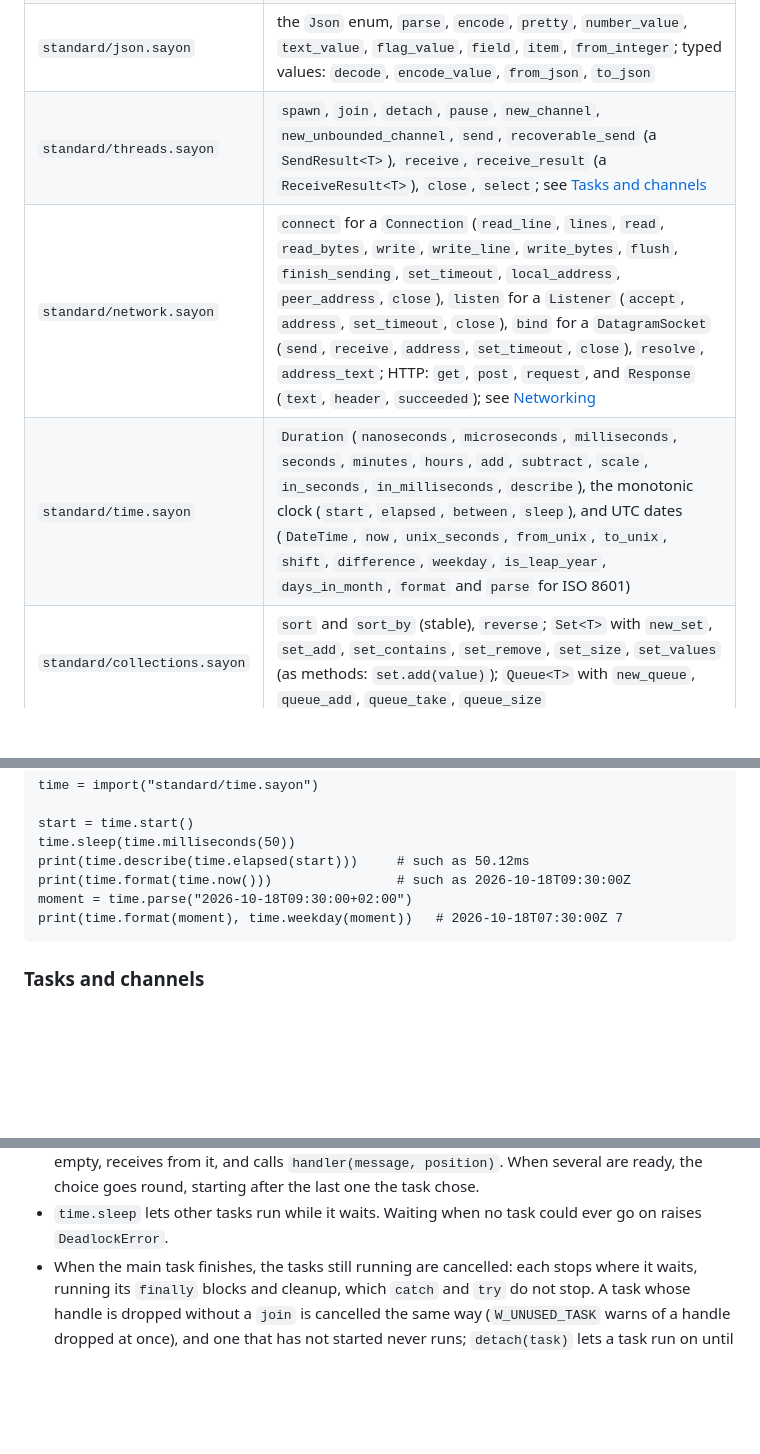
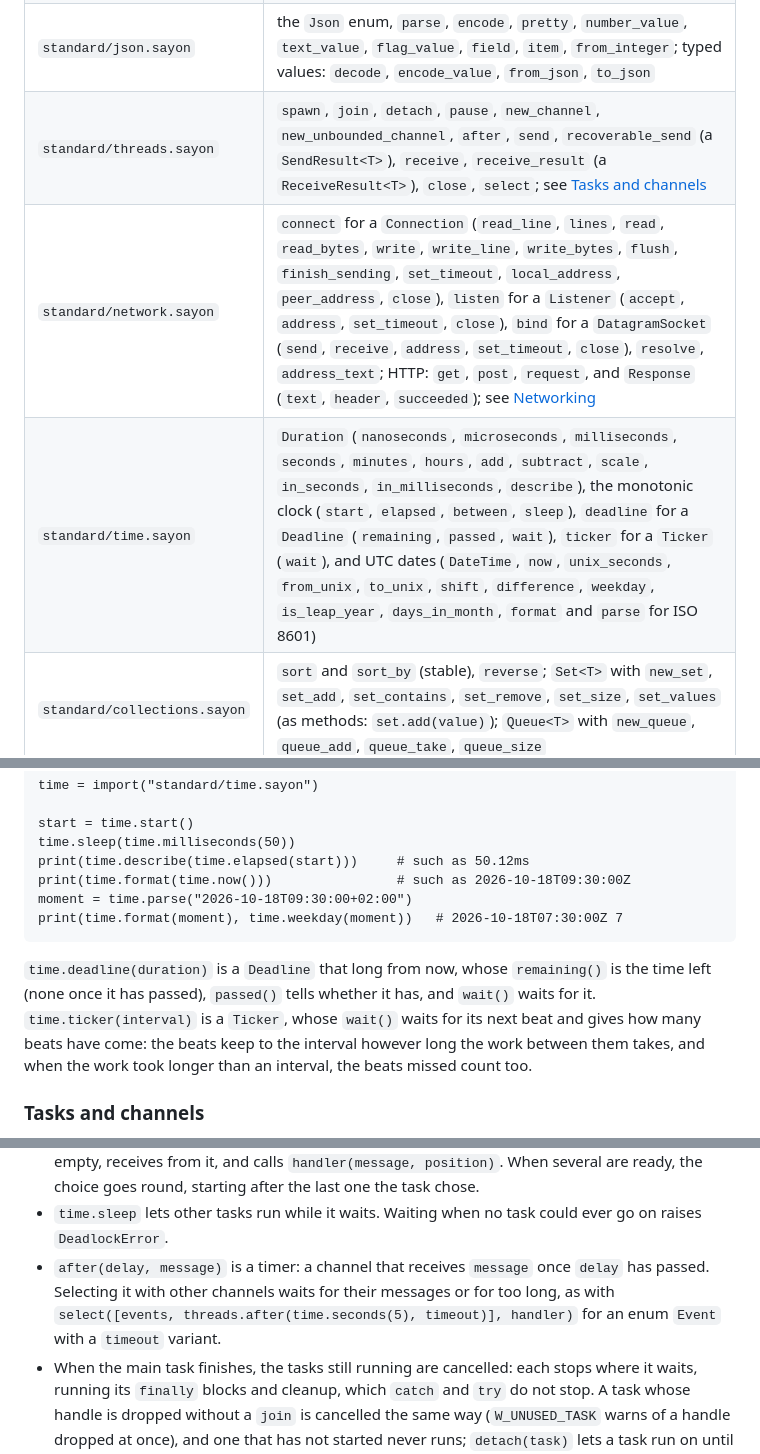
Before and after one commit to sayon-lang/docs.sayon-lang.org, a Markdown page: language.md, 3 parts joined by grey strips. Rendered like a GitHub page; blank space fills up the shorter version.

Commit message:
Add deadlines, tickers, and timers
time.deadline and time.ticker keep work to a moment and to a steady beat, and threads.after gives a channel that receives a message once a delay has passed, so select can wait for messages or for too long.

````diff
--- a/language.md
+++ b/language.md
@@ -741,9 +741,9 @@ Standard modules are imported like any module, with a `standard/` path. Each mod
 | `standard/filesystem.sayon` | `exists`, `is_file`, `is_directory`, `is_link`, `list` (sorted names), `walk` (everything below a directory), `size`, `create_directory`, `remove`, `rename`, `copy`, `join`, `name`, `parent`, `extension` |
 | `standard/strings.sayon` | `split`, `lines`, `join`, `trim`, `upper`, `lower`, `replace`, `starts_with`, `ends_with`, `contains`, `find` (`integer or nothing`), `repeat`, `slice`, `characters`, `code` (a character's Unicode code), `character` (the character with a code), `graphemes`, `grapheme_count`, `bytes`, `byte_view`, `from_bytes` (strict UTF-8), `from_bytes_lossy` |
 | `standard/json.sayon` | the `Json` enum, `parse`, `encode`, `pretty`, `number_value`, `text_value`, `flag_value`, `field`, `item`, `from_integer`; typed values: `decode`, `encode_value`, `from_json`, `to_json` |
-| `standard/threads.sayon` | `spawn`, `join`, `detach`, `pause`, `new_channel`, `new_unbounded_channel`, `send`, `recoverable_send` (a `SendResult<T>`), `receive`, `receive_result` (a `ReceiveResult<T>`), `close`, `select`; see [Tasks and channels](#tasks-and-channels) |
+| `standard/threads.sayon` | `spawn`, `join`, `detach`, `pause`, `new_channel`, `new_unbounded_channel`, `after`, `send`, `recoverable_send` (a `SendResult<T>`), `receive`, `receive_result` (a `ReceiveResult<T>`), `close`, `select`; see [Tasks and channels](#tasks-and-channels) |
 | `standard/network.sayon` | `connect` for a `Connection` (`read_line`, `lines`, `read`, `read_bytes`, `write`, `write_line`, `write_bytes`, `flush`, `finish_sending`, `set_timeout`, `local_address`, `peer_address`, `close`), `listen` for a `Listener` (`accept`, `address`, `set_timeout`, `close`), `bind` for a `DatagramSocket` (`send`, `receive`, `address`, `set_timeout`, `close`), `resolve`, `address_text`; HTTP: `get`, `post`, `request`, and `Response` (`text`, `header`, `succeeded`); see [Networking](#networking) |
-| `standard/time.sayon` | `Duration` (`nanoseconds`, `microseconds`, `milliseconds`, `seconds`, `minutes`, `hours`, `add`, `subtract`, `scale`, `in_seconds`, `in_milliseconds`, `describe`), the monotonic clock (`start`, `elapsed`, `between`, `sleep`), and UTC dates (`DateTime`, `now`, `unix_seconds`, `from_unix`, `to_unix`, `shift`, `difference`, `weekday`, `is_leap_year`, `days_in_month`, `format` and `parse` for ISO 8601) |
+| `standard/time.sayon` | `Duration` (`nanoseconds`, `microseconds`, `milliseconds`, `seconds`, `minutes`, `hours`, `add`, `subtract`, `scale`, `in_seconds`, `in_milliseconds`, `describe`), the monotonic clock (`start`, `elapsed`, `between`, `sleep`), `deadline` for a `Deadline` (`remaining`, `passed`, `wait`), `ticker` for a `Ticker` (`wait`), and UTC dates (`DateTime`, `now`, `unix_seconds`, `from_unix`, `to_unix`, `shift`, `difference`, `weekday`, `is_leap_year`, `days_in_month`, `format` and `parse` for ISO 8601) |
 | `standard/collections.sayon` | `sort` and `sort_by` (stable), `reverse`; `Set<T>` with `new_set`, `set_add`, `set_contains`, `set_remove`, `set_size`, `set_values` (as methods: `set.add(value)`); `Queue<T>` with `new_queue`, `queue_add`, `queue_take`, `queue_size` |
 | `standard/memory.sayon` | `read`, `write`, `read_bytes`, `write_bytes`, `read_text`, `offset`, `address`; see [C functions and unsafe code](#c-functions-and-unsafe-code) |
 | `standard/math.sayon` | `PI`, `E`, `TAU`, `sqrt`, `sin`, `cos`, `tan`, `asin`, `acos`, `atan`, `atan2`, `exp`, `log`, `log10`, `log2`, `pow`, `floor`, `ceil`, `round`, `trunc`, `abs`, `min`, `max`, `clamp`, `random` |
@@ -870,6 +870,8 @@ moment = time.parse("2026-10-18T09:30:00+02:00")
 print(time.format(moment), time.weekday(moment))   # 2026-10-18T07:30:00Z 7
 ```
 
+`time.deadline(duration)` is a `Deadline` that long from now, whose `remaining()` is the time left (none once it has passed), `passed()` tells whether it has, and `wait()` waits for it. `time.ticker(interval)` is a `Ticker`, whose `wait()` waits for its next beat and gives how many beats have come: the beats keep to the interval however long the work between them takes, and when the work took longer than an interval, the beats missed count too.
+
 ### Tasks and channels
 
 `standard/threads.sayon` runs tasks together. A task is a fiber: the tasks take turns on one thread, and one runs until it waits, for a message, for room in a channel, for another task, for time to pass, or in `threads.pause()`. A spawned task starts when the task that spawned it first waits.
@@ -895,6 +897,7 @@ threads.join(sender)
 - `close(channel)` stops sends, which then fail with `ChannelClosedError` and destroy their message; receivers get the messages already sent and then `ChannelClosedError`. `receive_result` gives `message(value)` or `closed` instead, and `recoverable_send` gives `sent`, or `unsent(message, problem)` with the message back when the channel is closed.
 - `select(channels, handler)` waits until one of the channels has a message or is closed and empty, receives from it, and calls `handler(message, position)`. When several are ready, the choice goes round, starting after the last one the task chose.
 - `time.sleep` lets other tasks run while it waits. Waiting when no task could ever go on raises `DeadlockError`.
+- `after(delay, message)` is a timer: a channel that receives `message` once `delay` has passed. Selecting it with other channels waits for their messages or for too long, as with `select([events, threads.after(time.seconds(5), timeout)], handler)` for an enum `Event` with a `timeout` variant.
 - When the main task finishes, the tasks still running are cancelled: each stops where it waits, running its `finally` blocks and cleanup, which `catch` and `try` do not stop. A task whose handle is dropped without a `join` is cancelled the same way (`W_UNUSED_TASK` warns of a handle dropped at once), and one that has not started never runs; `detach(task)` lets a task run on until the main task ends. A task that fails without being joined is reported and makes the program fail. `os.exit` in any task ends the whole program in order.
 
 Tasks run on one thread, so values they share through `Shared` and `Cell` never change under them in the middle of an operation; running tasks in parallel on several threads arrives with `Mutex` in this milestone. Compiled programs can run tasks on Windows so far.
````
Also changed, not shown: features.md (+2 -1 lines).
